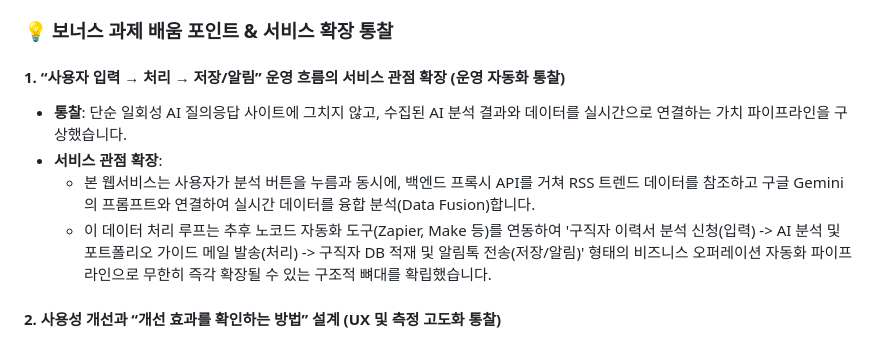
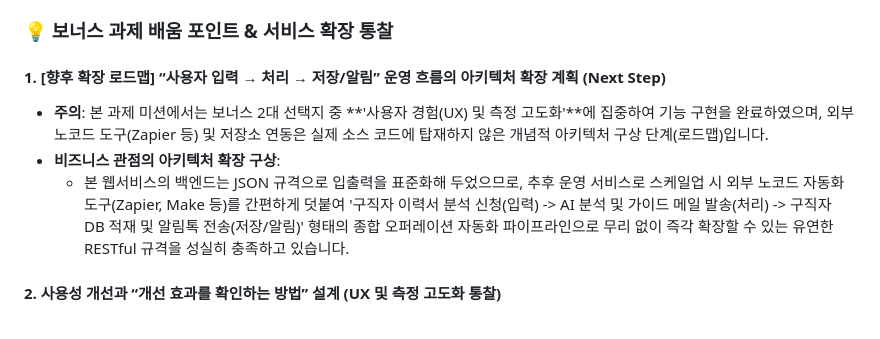
Before and after one commit to swmilk4u/N2_A1-3, a Markdown page: README.md, the part around the change. GitHub-like rendering.

Commit message:
docs: 보너스 과제 운영 자동화 서술을 향후 확장 로드맵(Next Step)으로 구분 정정

```diff
--- a/README.md
+++ b/README.md
@@ -188,11 +188,10 @@ python 02_source/dev_server.py
 
 ### 💡 보너스 과제 배움 포인트 & 서비스 확장 통찰
 
-#### 1. “사용자 입력 → 처리 → 저장/알림” 운영 흐름의 서비스 관점 확장 (운영 자동화 통찰)
-* **통찰**: 단순 일회성 AI 질의응답 사이트에 그치지 않고, 수집된 AI 분석 결과와 데이터를 실시간으로 연결하는 가치 파이프라인을 구상했습니다.
-* **서비스 관점 확장**:
-  - 본 웹서비스는 사용자가 분석 버튼을 누름과 동시에, 백엔드 프록시 API를 거쳐 RSS 트렌드 데이터를 참조하고 구글 Gemini의 프롬프트와 연결하여 실시간 데이터를 융합 분석(Data Fusion)합니다.
-  - 이 데이터 처리 루프는 추후 노코드 자동화 도구(Zapier, Make 등)를 연동하여 '구직자 이력서 분석 신청(입력) -> AI 분석 및 포트폴리오 가이드 메일 발송(처리) -> 구직자 DB 적재 및 알림톡 전송(저장/알림)' 형태의 비즈니스 오퍼레이션 자동화 파이프라인으로 무한히 즉각 확장될 수 있는 구조적 뼈대를 확립했습니다.
+#### 1. [향후 확장 로드맵] “사용자 입력 → 처리 → 저장/알림” 운영 흐름의 아키텍처 확장 계획 (Next Step)
+* **주의**: 본 과제 미션에서는 보너스 2대 선택지 중 **'사용자 경험(UX) 및 측정 고도화'**에 집중하여 기능 구현을 완료하였으며, 외부 노코드 도구(Zapier 등) 및 저장소 연동은 실제 소스 코드에 탑재하지 않은 개념적 아키텍처 구상 단계(로드맵)입니다.
+* **비즈니스 관점의 아키텍처 확장 구상**:
+  - 본 웹서비스의 백엔드는 JSON 규격으로 입출력을 표준화해 두었으므로, 추후 운영 서비스로 스케일업 시 외부 노코드 자동화 도구(Zapier, Make 등)를 간편하게 덧붙여 '구직자 이력서 분석 신청(입력) -> AI 분석 및 가이드 메일 발송(처리) -> 구직자 DB 적재 및 알림톡 전송(저장/알림)' 형태의 종합 오퍼레이션 자동화 파이프라인으로 무리 없이 즉각 확장할 수 있는 유연한 RESTful 규격을 성실히 충족하고 있습니다.
 
 #### 2. 사용성 개선과 “개선 효과를 확인하는 방법” 설계 (UX 및 측정 고도화 통찰)
 * **통찰**: 기능만 작동하는 엔지니어링 중심의 제품에서 벗어나, 사용자가 서비스에 진입하고 탐색할 때 겪는 심리적 마찰(Friction)을 억제하기 위해 마이크로 인터랙션을 설계했습니다.
```
